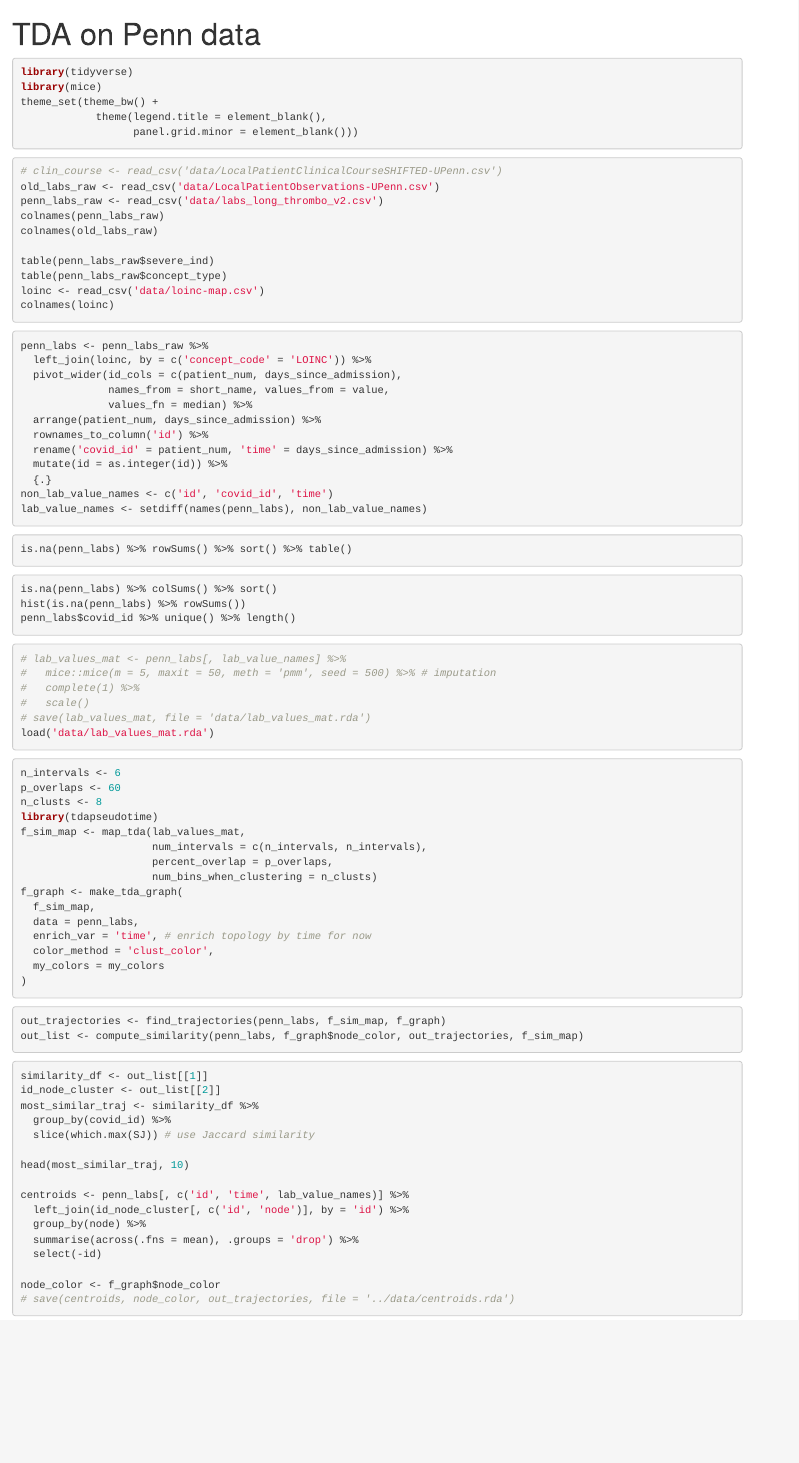
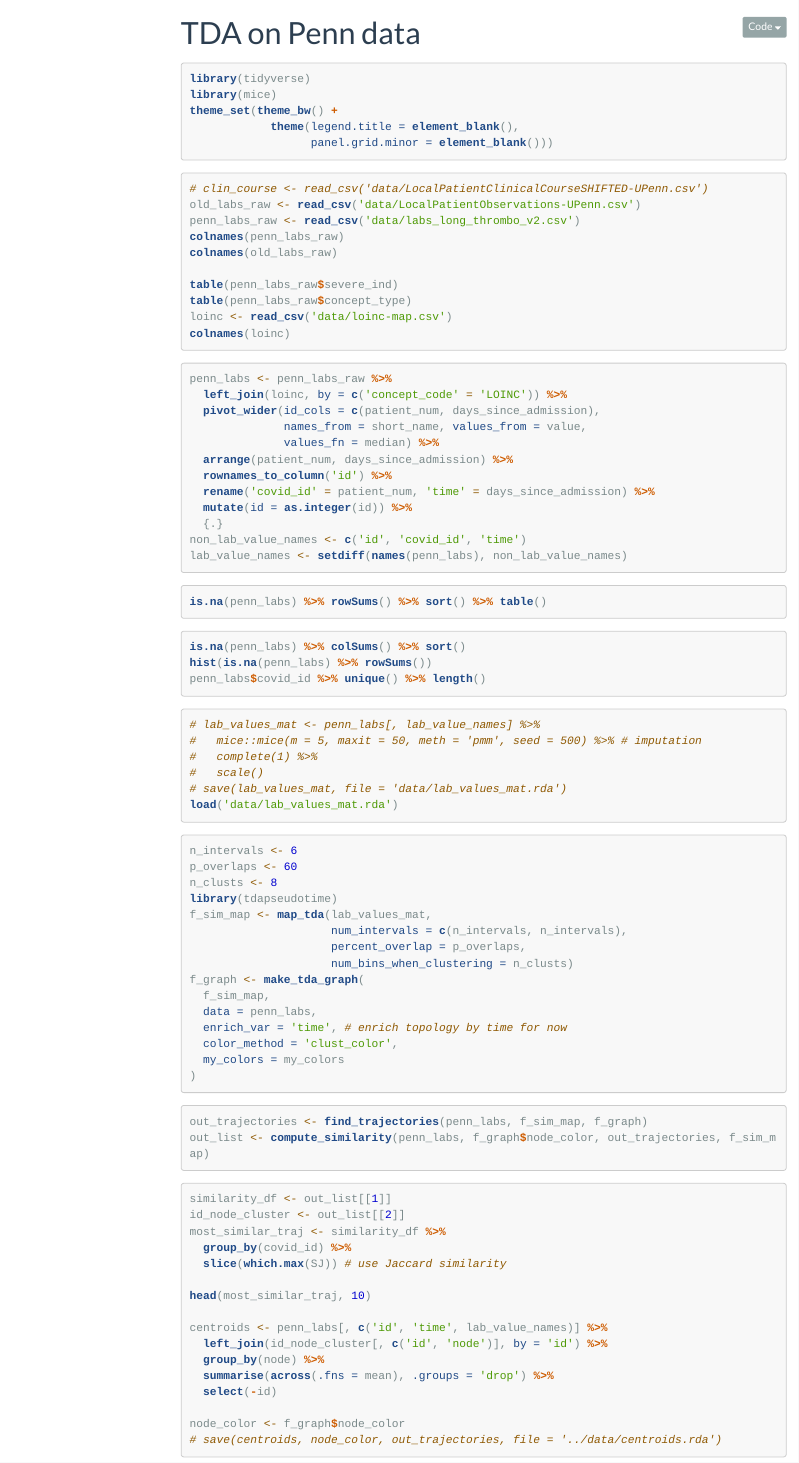
Before and after one commit to trang1618/thrombotic-penn, an R Markdown document (penn-explore.Rmd): the page in a window 1100 px wide, from its top. Rendered offline with R 4.5, knitr and Pandoc, with nearby package versions; the code chunks are not run, so their results and figures are left out; menus at the side of the page are left out; long lines of code are wrapped.

Commit message:
minor edit

```diff
--- /dev/null
+++ b/_output.yaml
@@ -0,0 +1,6 @@
+html_document:
+  theme: flatly
+  toc: true
+  toc_float: true
+  code_download: true
+  highlight: tango
```
Also changed, not shown: penn-explore.Rmd (+1 -1 lines), penn-explore.html.
